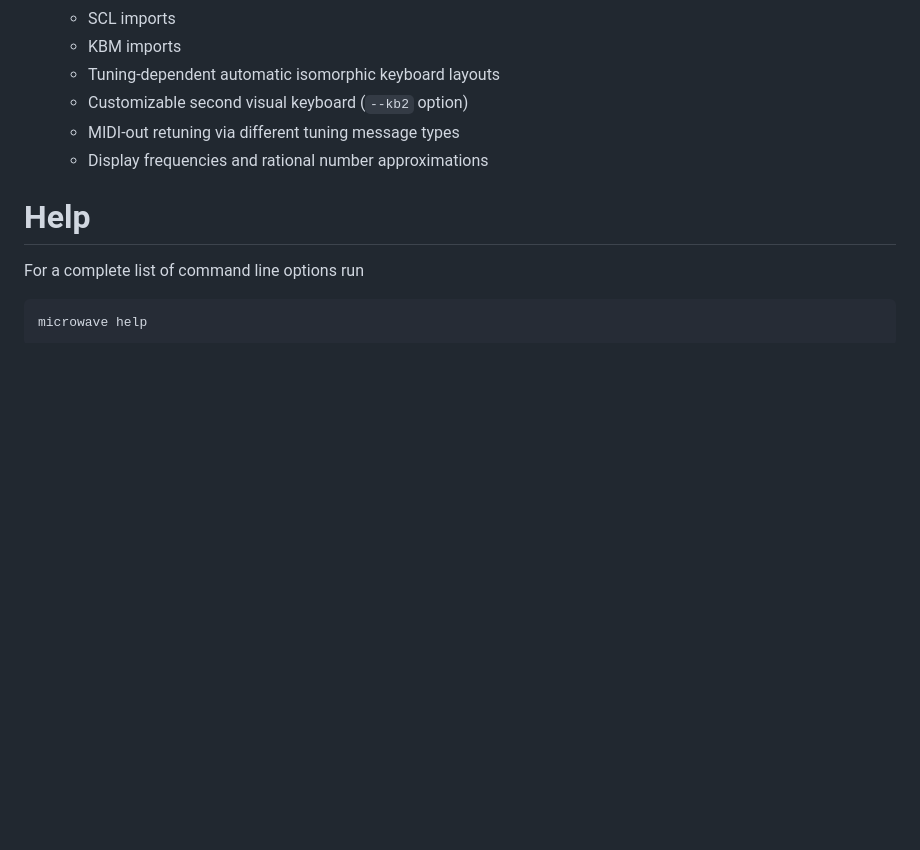
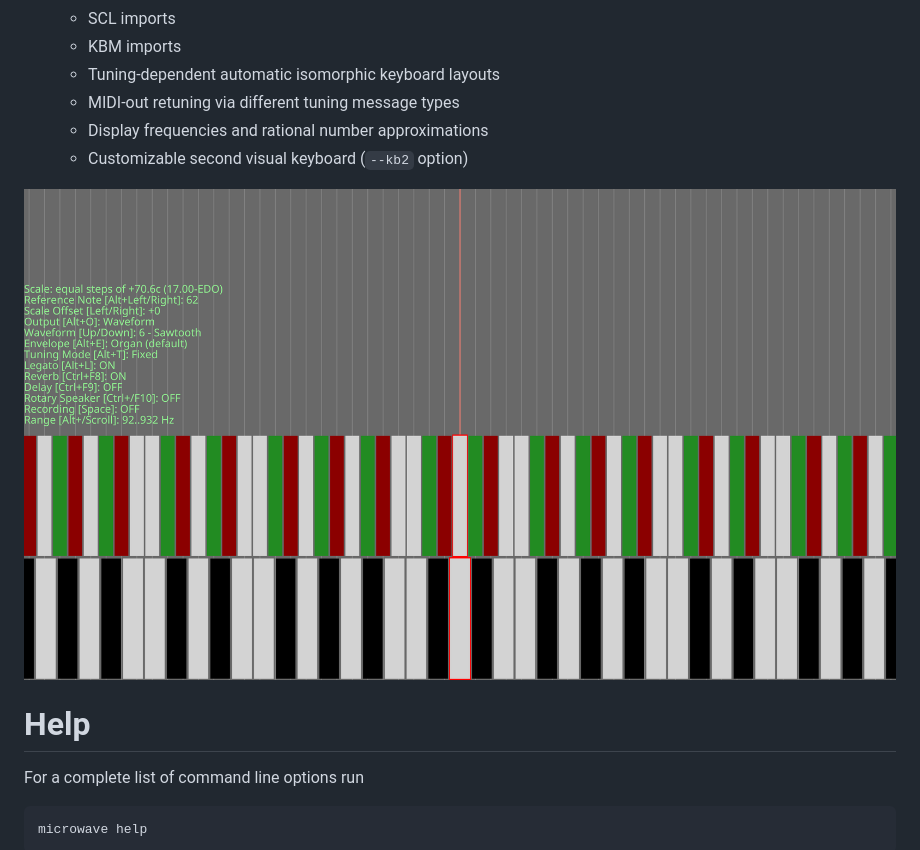
Before and after one commit to Woyten/tune, a Markdown page: microwave/README.md, the part around the change. Rendered like a GitHub page; pictures changed too: microwave/screenshot2.png (added); blank space fills up the shorter version.

Commit message:
Add colorful second keyboard

```diff
--- a/microwave/README.md
+++ b/microwave/README.md
@@ -215,9 +215,11 @@ Filter:
   - SCL imports
   - KBM imports
   - Tuning-dependent automatic isomorphic keyboard layouts
-  - Customizable second visual keyboard (`--kb2` option)
   - MIDI-out retuning via different tuning message types
   - Display frequencies and rational number approximations
+  - Customizable second visual keyboard (`--kb2` option)
+
+![](https://github.com/Woyten/tune/raw/master/microwave/screenshot2.png)
 
 # Help
 
```
Also changed, not shown: 3 other files.
